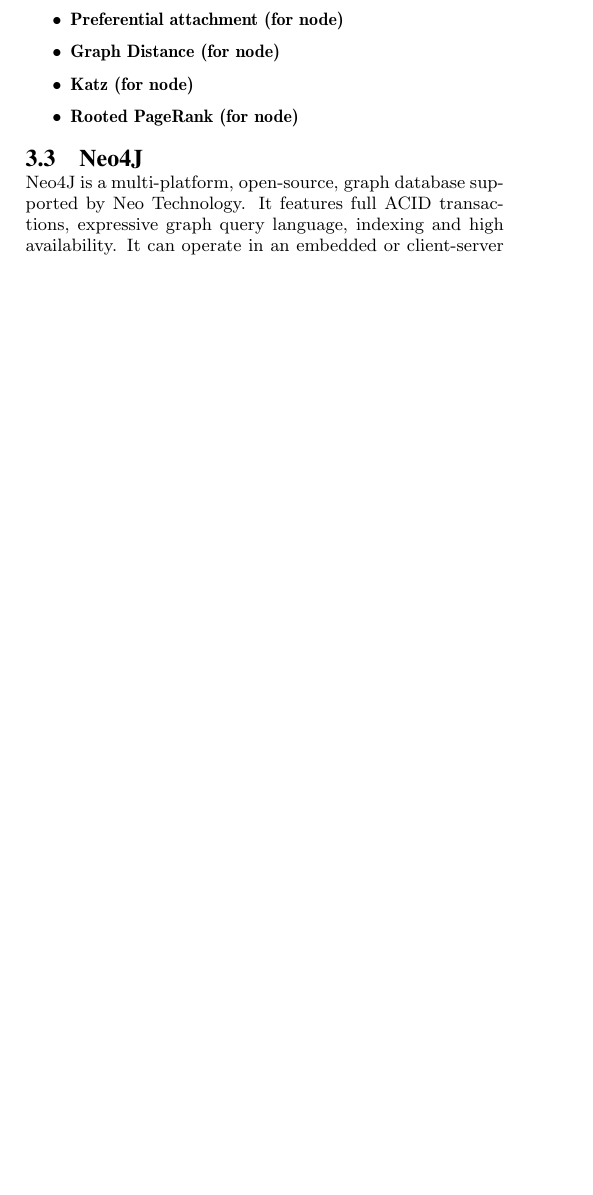
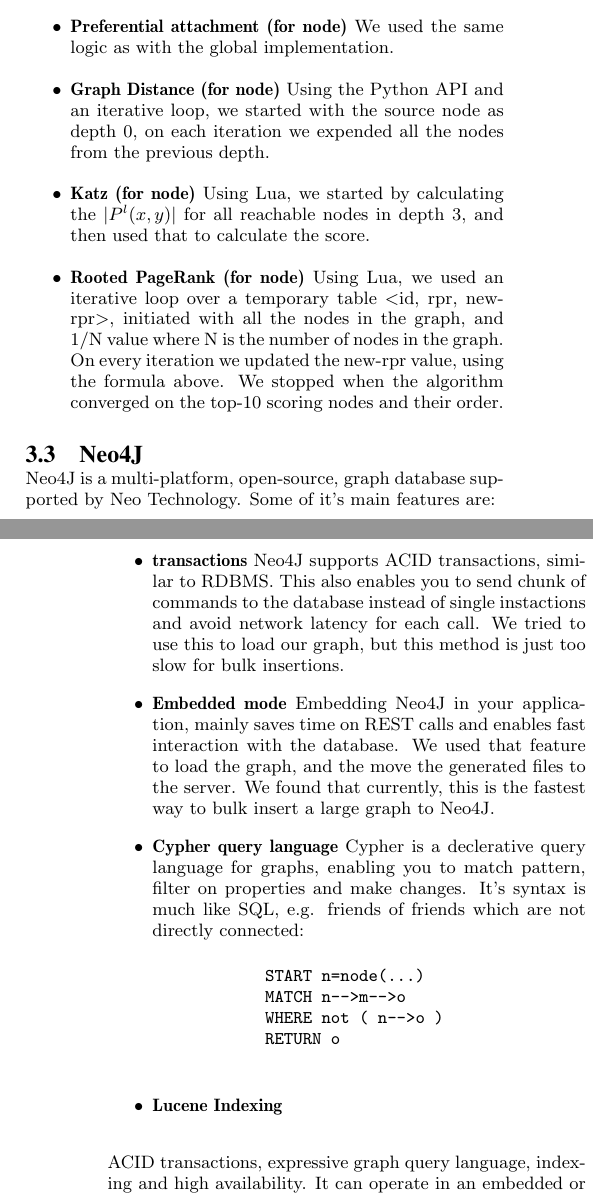
Before and after one commit to natict/gdbb, a LaTeX paper (article/main.tex, which reads article/paper.tex): part of one column of page 3 of 4 before the commit and two parts of the columns of pages 3 and 4 of 4 after it, the two joined at a grey line, cut so that both start at the same text, the shorter picture padded with empty space. Compiled offline with pdfLaTeX.

Commit message:
finished with redis implementation details

```diff
--- a/article/paper.tex
+++ b/article/paper.tex
@@ -131,12 +148,46 @@
 	\item {\bf Preferential attachment (for node)}
+        We used the same logic as with the global implementation.
 	\item {\bf Graph Distance (for node)}
+        Using the Python API and an iterative loop, we started with the source node
+        as depth 0, on each iteration we expended all the nodes from the previous depth.
 	\item {\bf Katz (for node)}
+        Using Lua, we started by calculating the $|P^l(x,y)|$ for all reachable nodes in depth 3,
+        and then used that to calculate the score.
 	\item {\bf Rooted PageRank (for node)}
+        Using Lua, we used an iterative loop over a temporary table <id, rpr, new-rpr>, initiated with all the
+        nodes in the graph, and 1/N value where N is the number of nodes in the graph. On every
+        iteration we updated the new-rpr value, using the formula above. We stopped when the algorithm
+        converged on the top-10 scoring nodes and their order.
 \end{itemize}
 
 \subsection{Neo4J}
 Neo4J is a multi-platform, open-source, graph database supported by Neo
-Technology. It features full ACID transactions, expressive graph query
+Technology. Some of it's main features are:
+\begin{itemize}
+    \item {\bf transactions}
+        Neo4J supports ACID transactions, similar to RDBMS. This also enables
+        you to send chunk of commands to the database instead of single
+        instactions and avoid network latency for each call. We tried to use
+        this to load our graph, but this method is just too slow for bulk insertions.
+    \item {\bf Embedded mode}
+        Embedding Neo4J in your application, mainly saves time on REST calls
+        and enables fast interaction with the database. We used that feature
+        to load the graph, and the move the generated files to the server.
+        We found that currently, this is the fastest way to bulk insert a
+        large graph to Neo4J.
+    \item {\bf Cypher query language}
+        Cypher is a declerative query language for graphs, enabling you to
+        match pattern, filter on properties and make changes. It's syntax is
+        much like SQL, e.g. friends of friends which are not directly connected:
+        \begin{verbatim}
+            START n=node(...)
+            MATCH n-->m-->o
+            WHERE not ( n-->o )
+            RETURN o
+        \end{verbatim}
+    \item {\bf Lucene Indexing}
+\end{itemize}
+ACID transactions, expressive graph query
 language, indexing and high availability. It can operate in an embedded or
 client-server architecture.
 
```
Also changed, not shown: article/paper.tex (35 more changed lines).
